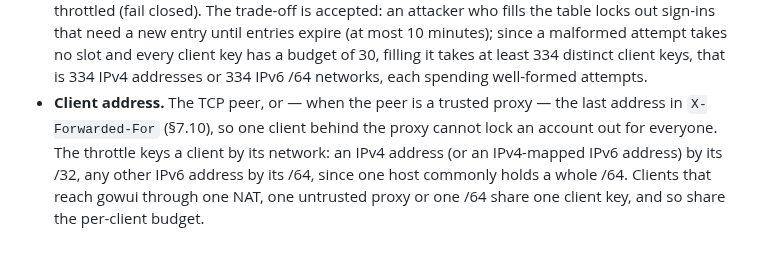
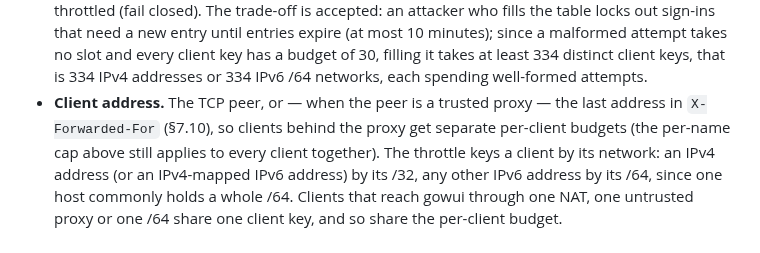
Before and after one commit to ilgyu-yi/gowui, a Markdown page: SPEC.md, the part around the change. GitHub-like rendering.

Commit message:
docs(#9): drop the stale per-client lockout claim in §7.1
With the per-name cap, one client can keep an account from signing in by password; the Client address bullet no longer says otherwise.

Refs #9

Co-Authored-By: Claude Opus 5 (1M context) <noreply@anthropic.com>

```diff
--- a/SPEC.md
+++ b/SPEC.md
@@ -1188,8 +1188,8 @@ printable characters without surrounding spaces; passwords have 8–256 characte
   client key has a budget of 30, filling it takes at least 334 distinct client keys, that is 334
   IPv4 addresses or 334 IPv6 /64 networks, each spending well-formed attempts.
 - **Client address.** The TCP peer, or — when the peer is a trusted proxy — the last address in
-  `X-Forwarded-For` (§7.10), so one client behind the proxy cannot lock an account out for
-  everyone. The throttle keys a client by its network: an IPv4 address (or an IPv4-mapped IPv6
+  `X-Forwarded-For` (§7.10), so clients behind the proxy get separate per-client budgets (the
+  per-name cap above still applies to every client together). The throttle keys a client by its network: an IPv4 address (or an IPv4-mapped IPv6
   address) by its /32, any other IPv6 address by its /64, since one host commonly holds a whole
   /64. Clients that reach gowui through one NAT, one untrusted proxy or one /64 share one client
   key, and so share the per-client budget.
```
